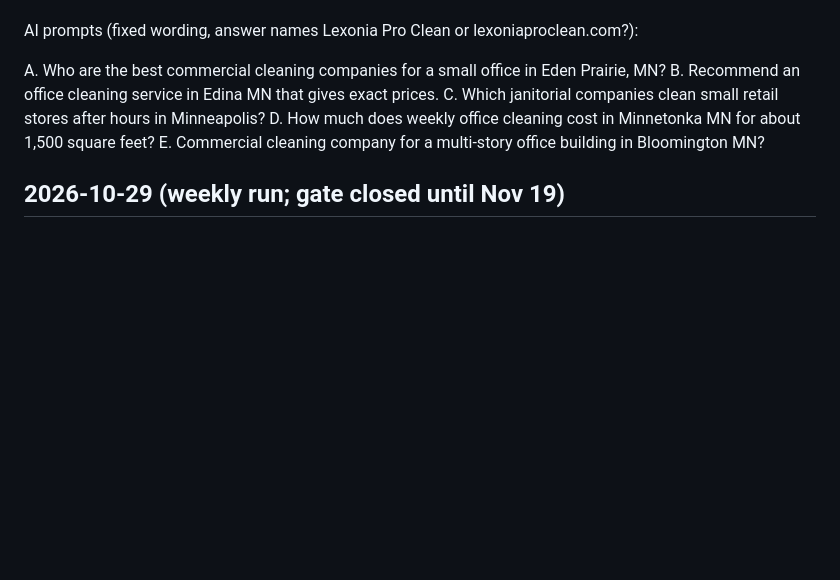
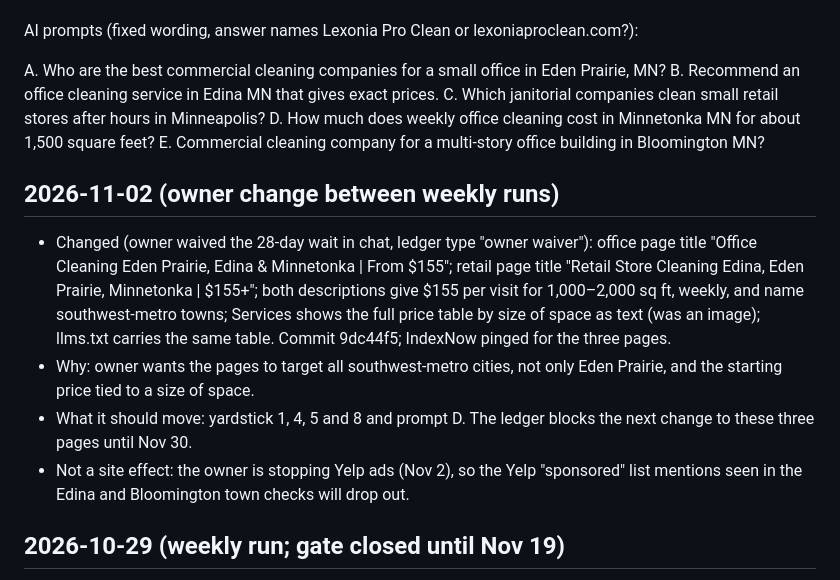
Before and after one commit to lexonia-group/lexonia-pro-clean-website, a Markdown page: seo/LOG.md, the part around the change. Drawn GitHub-style; blank space fills up the shorter version.

Commit message:
Engine log: Nov 2 owner change (office/retail titles, Services price table) recorded, with what it should move and the Nov 30 ledger lock

```diff
--- a/seo/LOG.md
+++ b/seo/LOG.md
@@ -27,6 +27,13 @@ C. Which janitorial companies clean small retail stores after hours in Minneapol
 D. How much does weekly office cleaning cost in Minnetonka MN for about 1,500 square feet?
 E. Commercial cleaning company for a multi-story office building in Bloomington MN?
 
+## 2026-11-02 (owner change between weekly runs)
+
+- Changed (owner waived the 28-day wait in chat, ledger type "owner waiver"): office page title "Office Cleaning Eden Prairie, Edina & Minnetonka | From $155"; retail page title "Retail Store Cleaning Edina, Eden Prairie, Minnetonka | $155+"; both descriptions give $155 per visit for 1,000–2,000 sq ft, weekly, and name southwest-metro towns; Services shows the full price table by size of space as text (was an image); llms.txt carries the same table. Commit 9dc44f5; IndexNow pinged for the three pages.
+- Why: owner wants the pages to target all southwest-metro cities, not only Eden Prairie, and the starting price tied to a size of space.
+- What it should move: yardstick 1, 4, 5 and 8 and prompt D. The ledger blocks the next change to these three pages until Nov 30.
+- Not a site effect: the owner is stopping Yelp ads (Nov 2), so the Yelp "sponsored" list mentions seen in the Edina and Bloomington town checks will drop out.
+
 ## 2026-10-29 (weekly run; gate closed until Nov 19)
 
 - Heartbeat: run 2026-10-29 06:28 CT, engine data 2026-10-26 (baseline + update).
```
